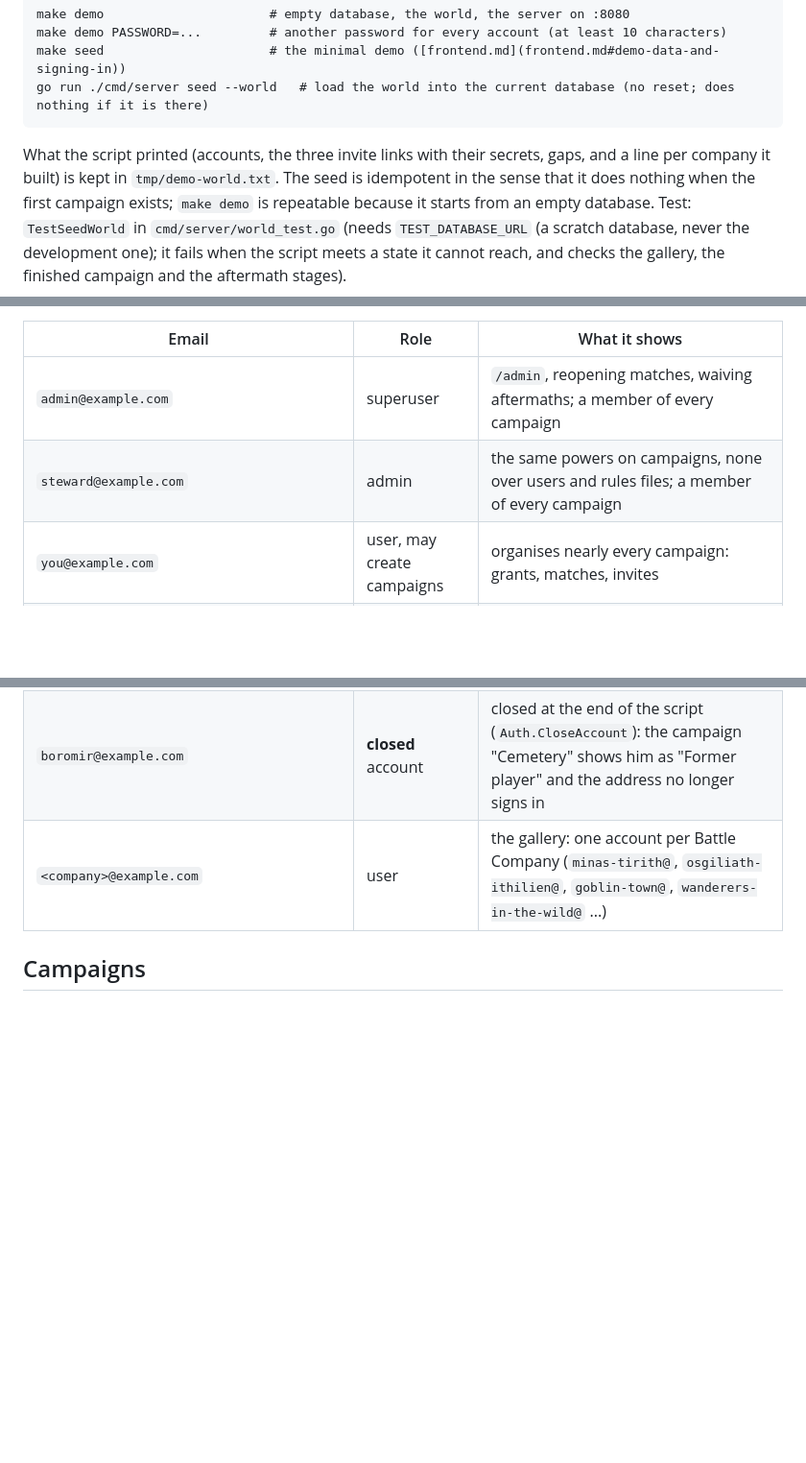
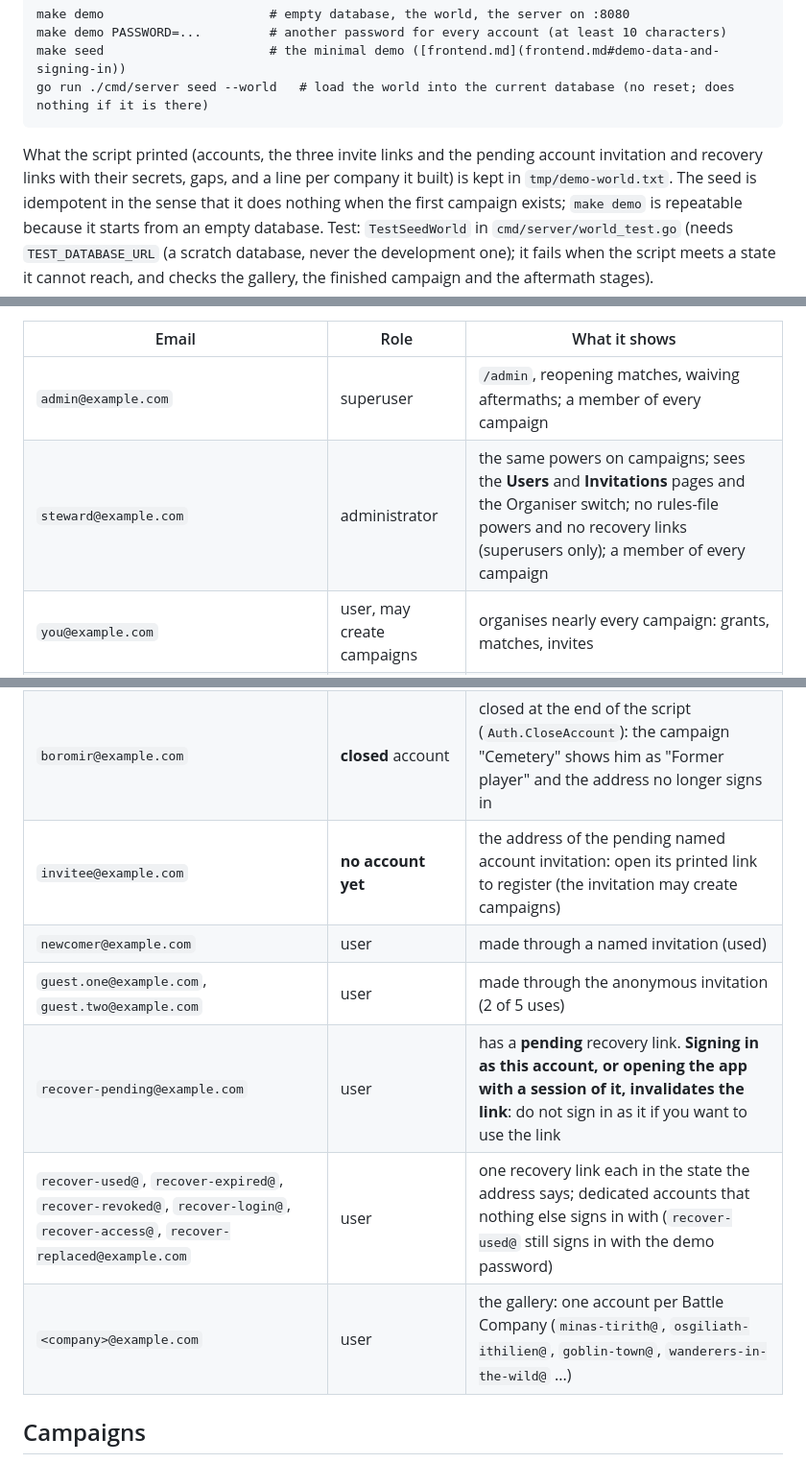
Before and after one commit to iuya/battle-company-manager-ce-v2, a Markdown page: docs/demo-world.md, 3 parts joined by grey strips. Shown at 96% size. Drawn GitHub-style; blank space fills up the shorter version.

````diff
--- a/docs/demo-world.md
+++ b/docs/demo-world.md
@@ -15,7 +15,7 @@ make seed                      # the minimal demo ([frontend.md](frontend.md#dem
 go run ./cmd/server seed --world   # load the world into the current database (no reset; does nothing if it is there)
 ```
 
-What the script printed (accounts, the three invite links with their secrets, gaps, and a line per company it built) is kept in
+What the script printed (accounts, the three invite links and the pending account invitation and recovery links with their secrets, gaps, and a line per company it built) is kept in
 `tmp/demo-world.txt`. The seed is idempotent in the sense that it does nothing when the first campaign exists; `make demo` is
 repeatable because it starts from an empty database. Test: `TestSeedWorld` in `cmd/server/world_test.go` (needs
 `TEST_DATABASE_URL` (a scratch database, never the development one); it fails when the script meets a state it cannot reach, and checks the gallery, the finished campaign and the
@@ -29,13 +29,18 @@ All share the password `demo-password` (or `PASSWORD`). `admin@example.com`, `yo
 | Email | Role | What it shows |
 |---|---|---|
 | `admin@example.com` | superuser | `/admin`, reopening matches, waiving aftermaths; a member of every campaign |
-| `steward@example.com` | admin | the same powers on campaigns, none over users and rules files; a member of every campaign |
+| `steward@example.com` | administrator | the same powers on campaigns; sees the **Users** and **Invitations** pages and the Organiser switch; no rules-file powers and no recovery links (superusers only); a member of every campaign |
 | `you@example.com` | user, may create campaigns | organises nearly every campaign: grants, matches, invites |
 | `faramir@example.com` | user, may create campaigns | organises one campaign, receives another by handover |
 | `eowyn@example.com`, `sauron@example.com`, `aragorn@example.com`, `gimli@example.com`, `bilbo@example.com`, `galadriel@example.com`, `radagast@example.com` | user | the players; each has a company in many campaigns (see below) |
 | `pippin@example.com` | user, **cannot** create campaigns | no "New campaign" button; plays in a few campaigns and used the one-use invite link |
 | `frodo@example.com` | user, may create campaigns | in no campaign: the empty home page. Open the valid invite link as him |
 | `boromir@example.com` | **closed** account | closed at the end of the script (`Auth.CloseAccount`): the campaign "Cemetery" shows him as "Former player" and the address no longer signs in |
+| `invitee@example.com` | **no account yet** | the address of the pending named account invitation: open its printed link to register (the invitation may create campaigns) |
+| `newcomer@example.com` | user | made through a named invitation (used) |
+| `guest.one@example.com`, `guest.two@example.com` | user | made through the anonymous invitation (2 of 5 uses) |
+| `recover-pending@example.com` | user | has a **pending** recovery link. **Signing in as this account, or opening the app with a session of it, invalidates the link**: do not sign in as it if you want to use the link |
+| `recover-used@`, `recover-expired@`, `recover-revoked@`, `recover-login@`, `recover-access@`, `recover-replaced@example.com` | user | one recovery link each in the state the address says; dedicated accounts that nothing else signs in with (`recover-used@` still signs in with the demo password) |
 | `<company>@example.com` | user | the gallery: one account per Battle Company (`minas-tirith@`, `osgiliath-ithilien@`, `goblin-town@`, `wanderers-in-the-wild@` ...) |
 
 ## Campaigns
````
Also changed, not shown: other parts of docs/demo-world.md (+28 -0 lines).
